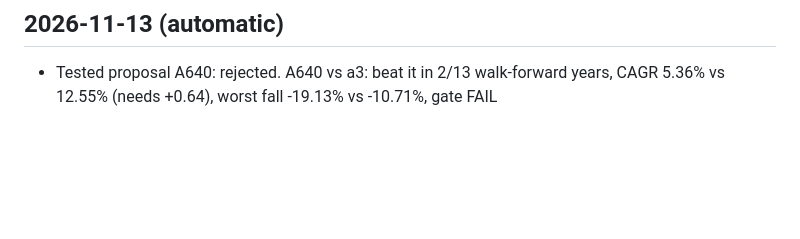
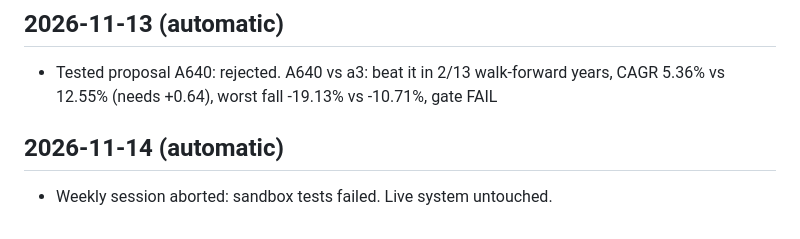
Before and after one commit to Vansh22215-cloud/shri-labh-jewellers, a Markdown page: swing-system/CHANGELOG.md, the part around the change. GitHub-like rendering; blank space fills up the shorter version.

Commit message:
swing-system: weekly run 43528980003

```diff
--- a/swing-system/CHANGELOG.md
+++ b/swing-system/CHANGELOG.md
@@ -2098,3 +2098,6 @@
 
 ## 2026-11-13 (automatic)
 - Tested proposal A640: rejected. A640 vs a3: beat it in 2/13 walk-forward years, CAGR 5.36% vs 12.55% (needs +0.64), worst fall -19.13% vs -10.71%, gate FAIL
+
+## 2026-11-14 (automatic)
+- Weekly session aborted: sandbox tests failed. Live system untouched.
```
